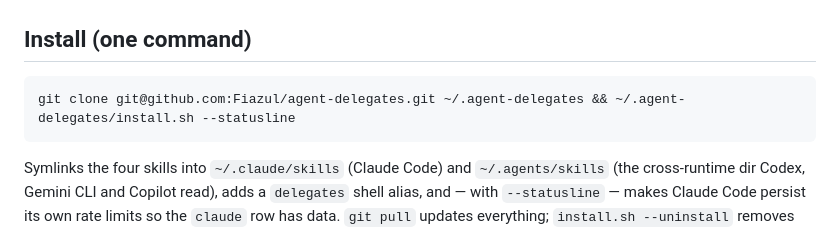
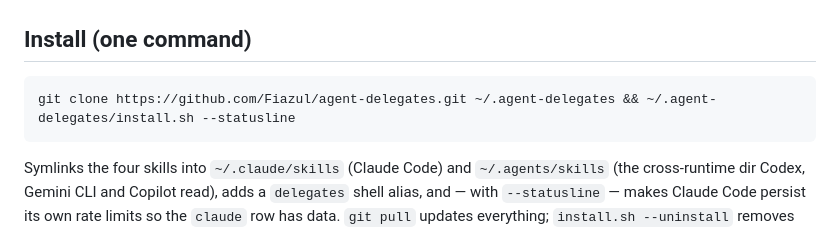
Before and after one commit to Fiazul/agent-delegates, a Markdown page: README.md, the part around the change. Drawn GitHub-style.

Commit message:
README: https clone URL
Co-Authored-By: Claude Fable 5.1 <noreply@anthropic.com>

````diff
--- a/README.md
+++ b/README.md
@@ -15,7 +15,7 @@ grok     exhausted (402 on 2026-09-13)   grok-4.5 grok-4.6
 ## Install (one command)
 
 ```bash
-git clone git@github.com:Fiazul/agent-delegates.git ~/.agent-delegates && ~/.agent-delegates/install.sh --statusline
+git clone https://github.com/Fiazul/agent-delegates.git ~/.agent-delegates && ~/.agent-delegates/install.sh --statusline
 ```
 
 Symlinks the four skills into `~/.claude/skills` (Claude Code) and `~/.agents/skills`
````
